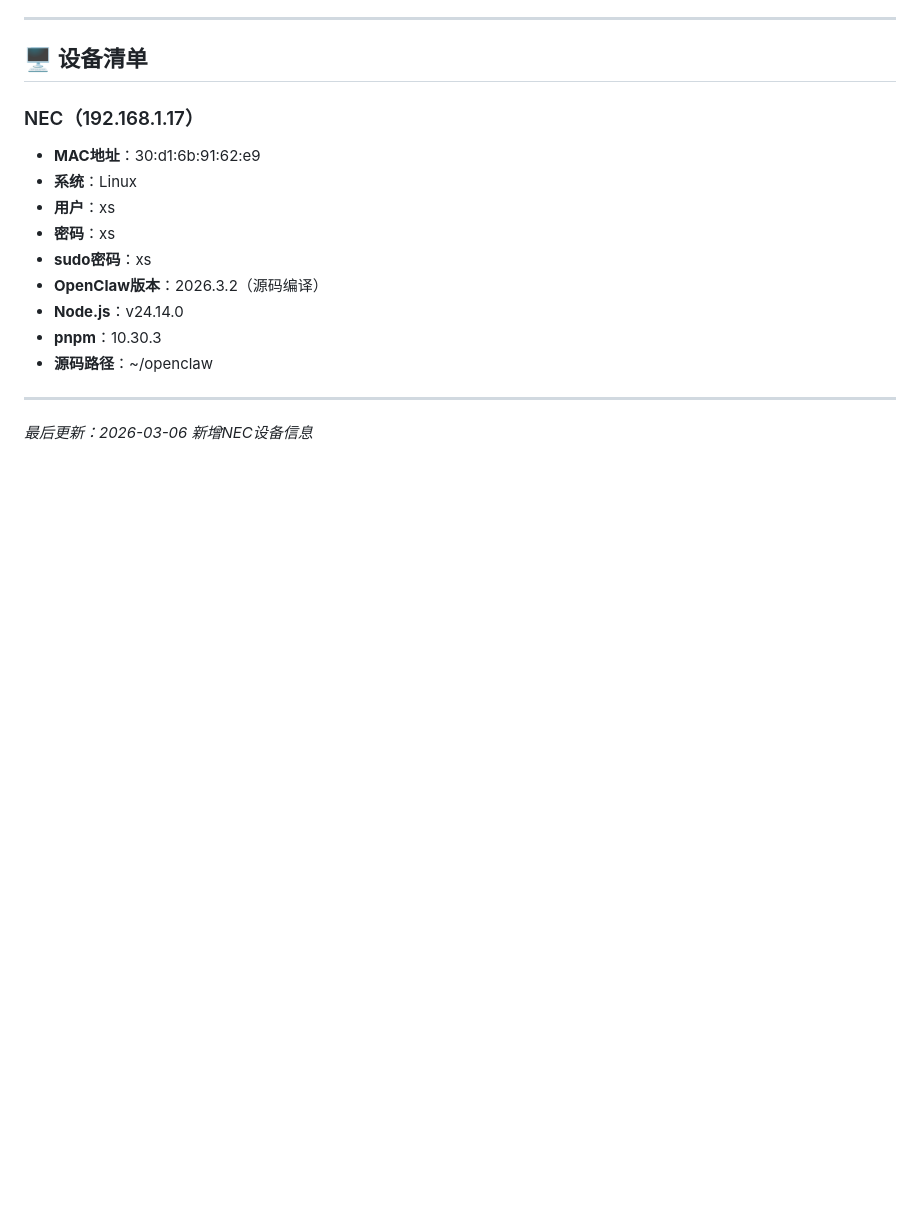
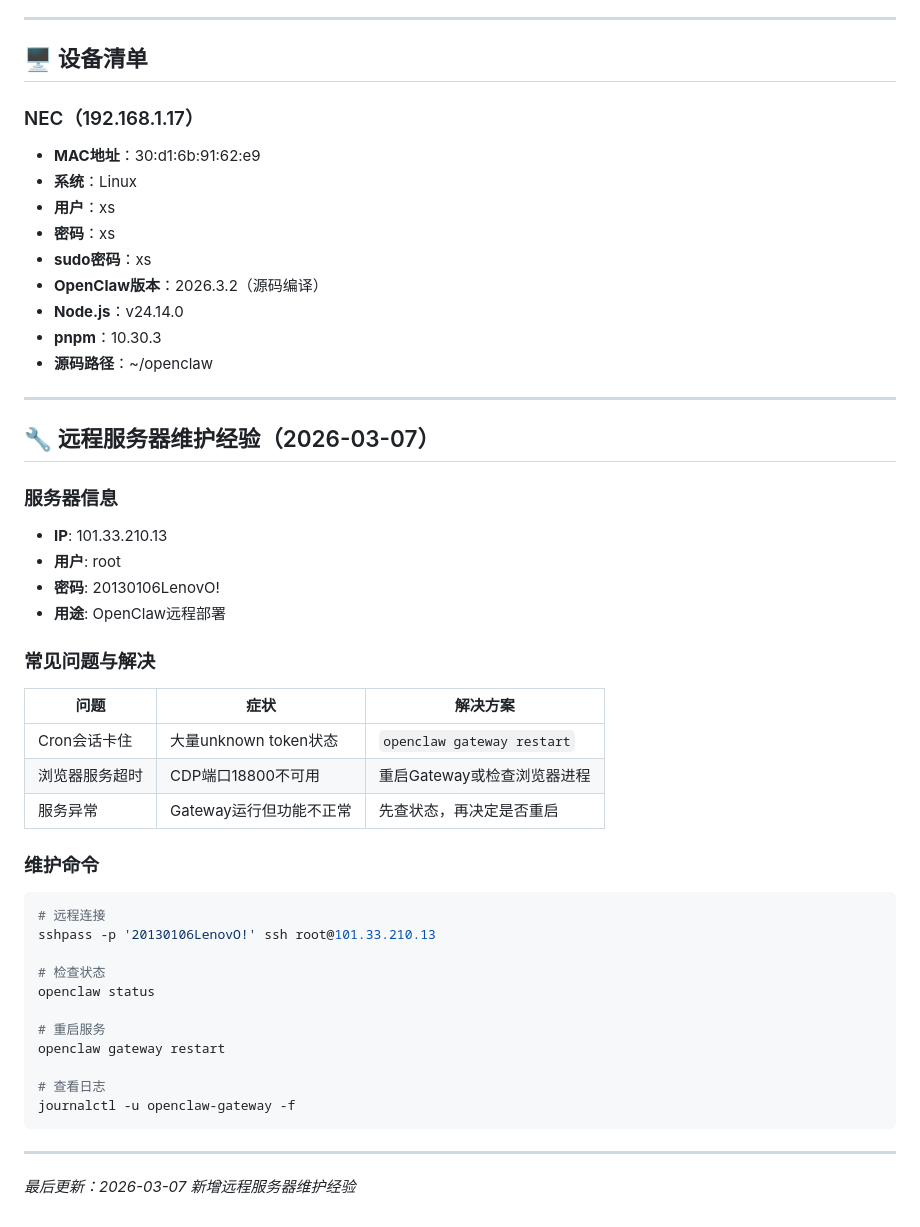
Before and after one commit to xushuai5522/openclaw-config, a Markdown page: MEMORY.md, the part around the change. Drawn GitHub-style; blank space fills up the shorter version.

````diff
--- a/MEMORY.md
+++ b/MEMORY.md
@@ -571,4 +571,36 @@ white_bg.convert('RGB').save('output.jpg', 'JPEG', quality=95)
 
 ---
 
-*最后更新：2026-03-06 新增NEC设备信息*
+## 🔧 远程服务器维护经验（2026-03-07）
+
+### 服务器信息
+- **IP**: 101.33.210.13
+- **用户**: root
+- **密码**: 20130106LenovO!
+- **用途**: OpenClaw远程部署
+
+### 常见问题与解决
+| 问题 | 症状 | 解决方案 |
+|------|------|----------|
+| Cron会话卡住 | 大量unknown token状态 | `openclaw gateway restart` |
+| 浏览器服务超时 | CDP端口18800不可用 | 重启Gateway或检查浏览器进程 |
+| 服务异常 | Gateway运行但功能不正常 | 先查状态，再决定是否重启 |
+
+### 维护命令
+```bash
+# 远程连接
+sshpass -p '20130106LenovO!' ssh root@101.33.210.13
+
+# 检查状态
+openclaw status
+
+# 重启服务
+openclaw gateway restart
+
+# 查看日志
+journalctl -u openclaw-gateway -f
+```
+
+---
+
+*最后更新：2026-03-07 新增远程服务器维护经验*
````
Also changed, not shown: memory/2026-03-07.md (added, +51 -0 lines).
